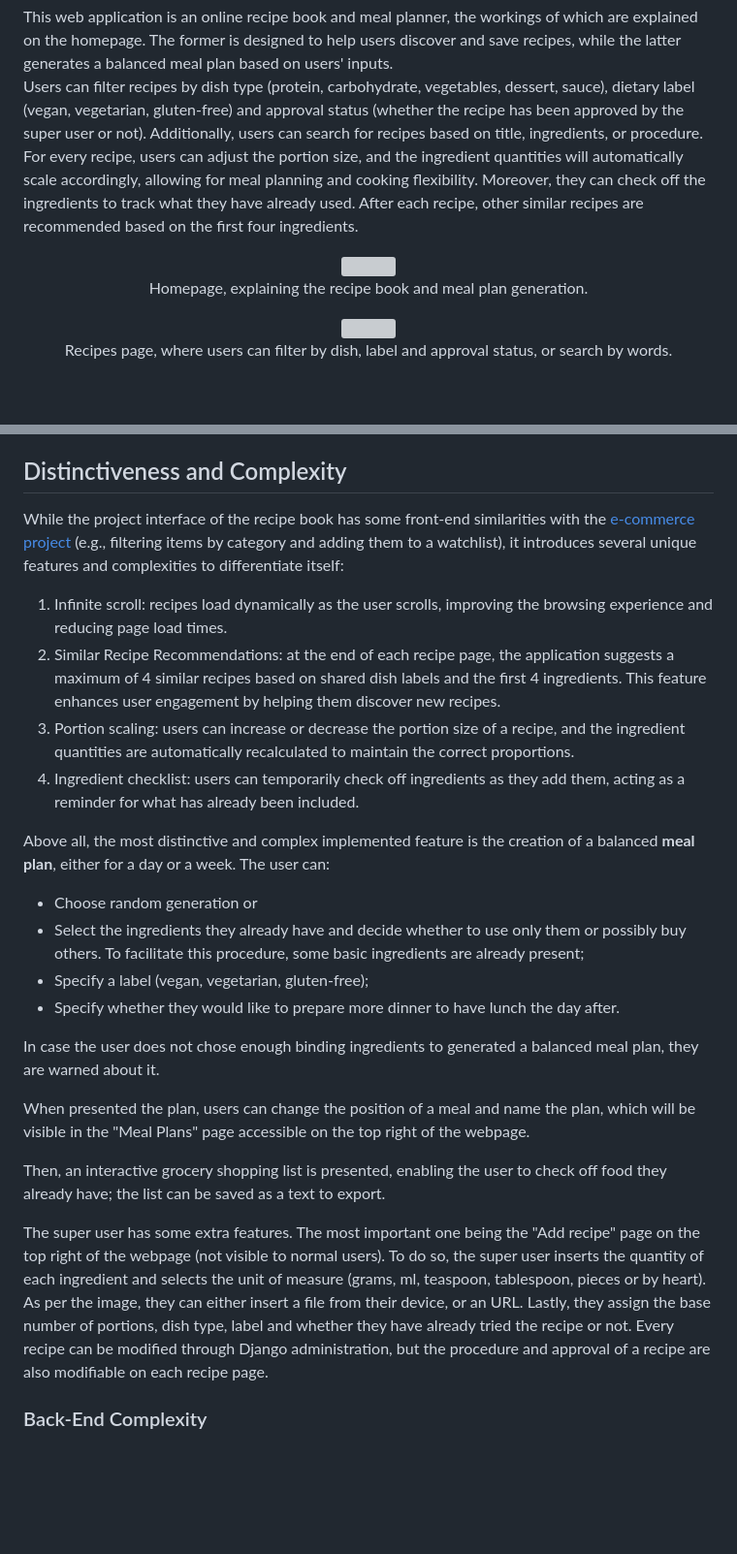
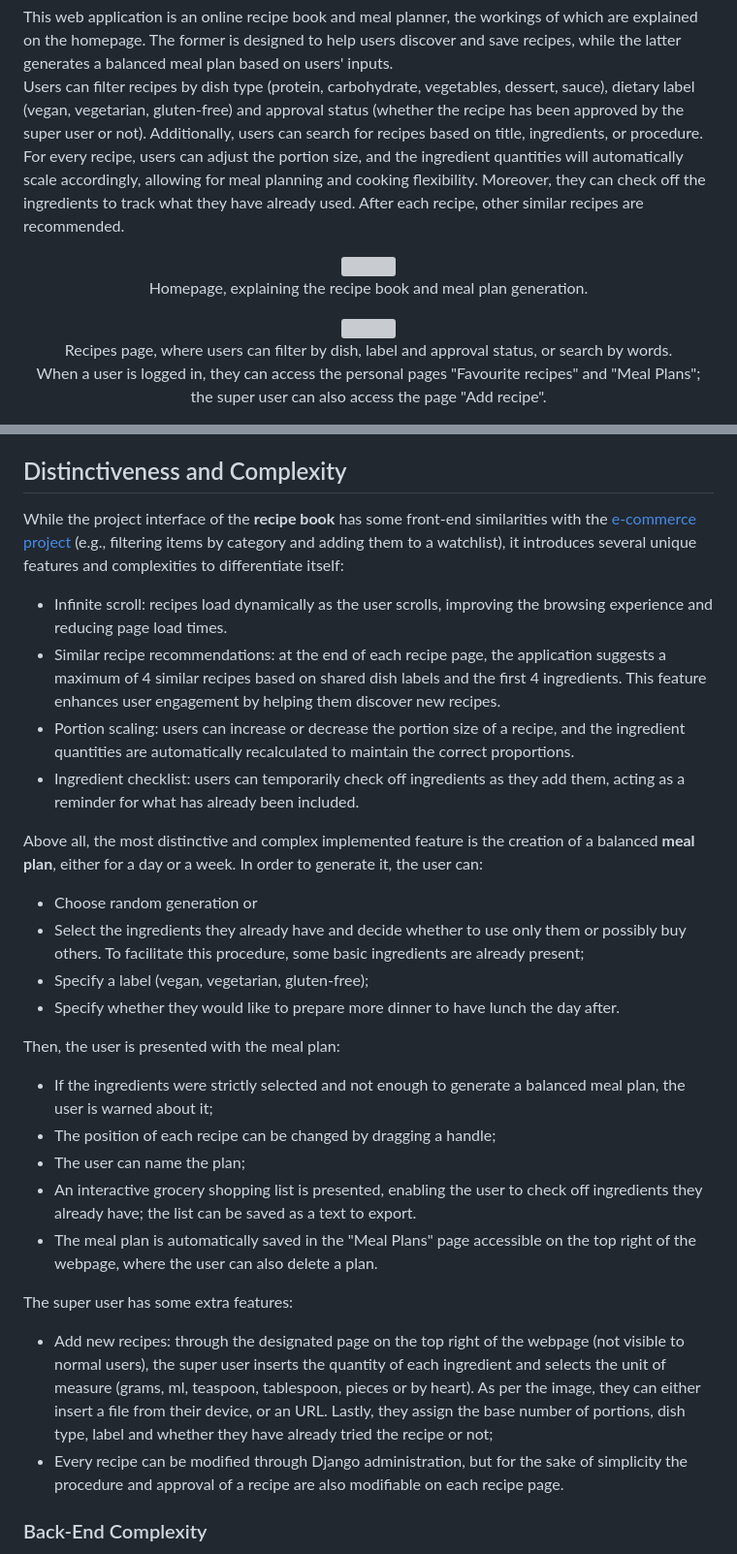
Before and after one commit to saraserafino/CS50-Web-Programming-with-Python-and-JavaScript, a Markdown page: Final project/README.md, 2 parts joined by grey strips. Shown at 97% size. Rendered like a GitHub page; blank space fills up the shorter version; grey boxes are pictures that could not be loaded.

```diff
--- a/Final project/README.md
+++ b/Final project/README.md
@@ -4,7 +4,7 @@
 
 This web application is an online recipe book and meal planner, the workings of which are explained on the homepage. The former is designed to help users discover and save recipes, while the latter generates a balanced meal plan based on users' inputs.<br>
 Users can filter recipes by dish type (protein, carbohydrate, vegetables, dessert, sauce), dietary label (vegan, vegetarian, gluten-free) and approval status (whether the recipe has been approved by the super user or not). Additionally, users can search for recipes based on title, ingredients, or procedure.<br>
-For every recipe, users can adjust the portion size, and the ingredient quantities will automatically scale accordingly, allowing for meal planning and cooking flexibility. Moreover, they can check off the ingredients to track what they have already used. After each recipe, other similar recipes are recommended based on the first four ingredients.
+For every recipe, users can adjust the portion size, and the ingredient quantities will automatically scale accordingly, allowing for meal planning and cooking flexibility. Moreover, they can check off the ingredients to track what they have already used. After each recipe, other similar recipes are recommended.
 
 <p align="center">
   <img src="final_project/media/images/homepage.png" /><br>
@@ -13,7 +13,8 @@ For every recipe, users can adjust the portion size, and the ingredient quantiti
 
 <p align="center">
   <img src="final_project/media/images/recipes.png" /><br>
- Recipes page, where users can filter by dish, label and approval status, or search by words.
+ Recipes page, where users can filter by dish, label and approval status, or search by words.<br>
+ When a user is logged in, they can access the personal pages "Favourite recipes" and "Meal Plans"; the super user can also access the page "Add recipe".
 </p>
 
 <p align="center">
@@ -22,26 +29,29 @@ For every recipe, users can adjust the portion size, and the ingredient quantiti
 </p>
 
 ## Distinctiveness and Complexity
-While the project interface of the recipe book has some front-end similarities with the [e-commerce project](https://cs50.harvard.edu/web/projects/2/commerce/) (e.g., filtering items by category and adding them to a watchlist), it introduces several unique features and complexities to differentiate itself:
+While the project interface of the **recipe book** has some front-end similarities with the [e-commerce project](https://cs50.harvard.edu/web/projects/2/commerce/) (e.g., filtering items by category and adding them to a watchlist), it introduces several unique features and complexities to differentiate itself:
 
-1. Infinite scroll: recipes load dynamically as the user scrolls, improving the browsing experience and reducing page load times.
-2. Similar Recipe Recommendations: at the end of each recipe page, the application suggests a maximum of 4 similar recipes based on shared dish labels and the first 4 ingredients. This feature enhances user engagement by helping them discover new recipes.
-3. Portion scaling: users can increase or decrease the portion size of a recipe, and the ingredient quantities are automatically recalculated to maintain the correct proportions.
-4. Ingredient checklist: users can temporarily check off ingredients as they add them, acting as a reminder for what has already been included.
+- Infinite scroll: recipes load dynamically as the user scrolls, improving the browsing experience and reducing page load times.
+- Similar recipe recommendations: at the end of each recipe page, the application suggests a maximum of 4 similar recipes based on shared dish labels and the first 4 ingredients. This feature enhances user engagement by helping them discover new recipes.
+- Portion scaling: users can increase or decrease the portion size of a recipe, and the ingredient quantities are automatically recalculated to maintain the correct proportions.
+- Ingredient checklist: users can temporarily check off ingredients as they add them, acting as a reminder for what has already been included.
 
-Above all, the most distinctive and complex implemented feature is the creation of a balanced **meal plan**, either for a day or a week. The user can:
+Above all, the most distinctive and complex implemented feature is the creation of a balanced **meal plan**, either for a day or a week. In order to generate it, the user can:
 - Choose random generation or
 - Select the ingredients they already have and decide whether to use only them or possibly buy others. To facilitate this procedure, some basic ingredients are already present;
 - Specify a label (vegan, vegetarian, gluten-free);
 - Specify whether they would like to prepare more dinner to have lunch the day after.
 
-In case the user does not chose enough binding ingredients to generated a balanced meal plan, they are warned about it.
+Then, the user is presented with the meal plan:
+- If the ingredients were strictly selected and not enough to generate a balanced meal plan, the user is warned about it;
+- The position of each recipe can be changed by dragging a handle;
+- The user can name the plan;
+- An interactive grocery shopping list is presented, enabling the user to check off ingredients they already have; the list can be saved as a text to export.
+- The meal plan is automatically saved in the "Meal Plans" page accessible on the top right of the webpage, where the user can also delete a plan.
 
-When presented the plan, users can change the position of a meal and name the plan, which will be visible in the "Meal Plans" page accessible on the top right of the webpage.
-
-Then, an interactive grocery shopping list is presented, enabling the user to check off food they already have; the list can be saved as a text to export.
-
-The super user has some extra features. The most important one being the "Add recipe" page on the top right of the webpage (not visible to normal users). To do so, the super user inserts the quantity of each ingredient and selects the unit of measure (grams, ml, teaspoon, tablespoon, pieces or by heart). As per the image, they can either insert a file from their device, or an URL. Lastly, they assign the base number of portions, dish type, label and whether they have already tried the recipe or not. Every recipe can be modified through Django administration, but the procedure and approval of a recipe are also modifiable on each recipe page.
+The super user has some extra features:
+- Add new recipes: through the designated page on the top right of the webpage (not visible to normal users), the super user inserts the quantity of each ingredient and selects the unit of measure (grams, ml, teaspoon, tablespoon, pieces or by heart). As per the image, they can either insert a file from their device, or an URL. Lastly, they assign the base number of portions, dish type, label and whether they have already tried the recipe or not;
+- Every recipe can be modified through Django administration, but for the sake of simplicity the procedure and approval of a recipe are also modifiable on each recipe page.
 
 ### Back-End Complexity
 Although the design may seem similar to previous projects (e.g., search functionality and random page generation), the back-end logic is significantly more complex:
```
Also changed, not shown: other parts of Final project/README.md (+8 -2 lines).
